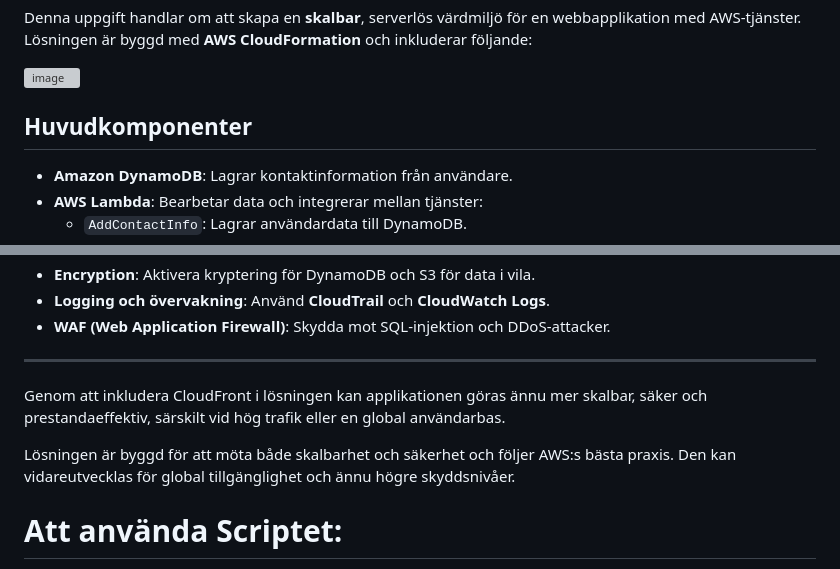
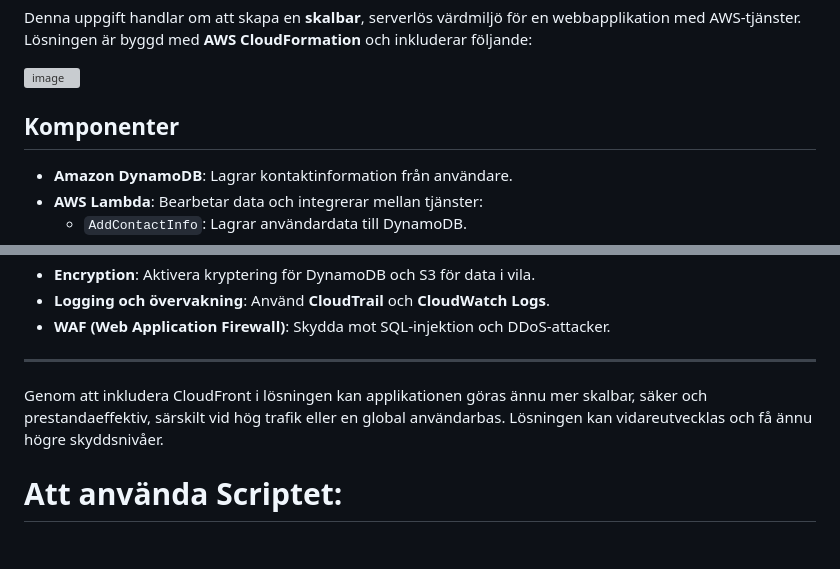
Before and after one commit to Zekath85/Tenta3, a Markdown page: README.md, 2 parts joined by grey strips. Rendered like a GitHub page; blank space fills up the shorter version; grey boxes are pictures that could not be loaded.

```diff
--- a/README.md
+++ b/README.md
@@ -5,7 +5,7 @@ Lösningen är byggd med **AWS CloudFormation** och inkluderar följande:
 
 ![image](https://github.com/user-attachments/assets/5f0ab081-33e0-45fa-99d2-844f07b84da3)
 
-## **Huvudkomponenter**
+## **Komponenter**
 - **Amazon DynamoDB**: Lagrar kontaktinformation från användare.
 - **AWS Lambda**: Bearbetar data och integrerar mellan tjänster:
   - `AddContactInfo`: Lagrar användardata till DynamoDB.
@@ -79,9 +79,7 @@ Lösningen prioriterar säkerhet med hjälp av AWS:s inbyggda funktioner:
 ---
 
 Genom att inkludera CloudFront i lösningen kan applikationen göras ännu mer skalbar, säker och prestandaeffektiv, särskilt vid hög trafik eller en global användarbas.
-
-
-Lösningen är byggd för att möta både skalbarhet och säkerhet och följer AWS:s bästa praxis. Den kan vidareutvecklas för global tillgänglighet och ännu högre skyddsnivåer.
+Lösningen kan vidareutvecklas och få ännu högre skyddsnivåer.
 
 # Att använda Scriptet:
 - Ladda ner Deploy.sh, Template.yaml och Index.html.
```
